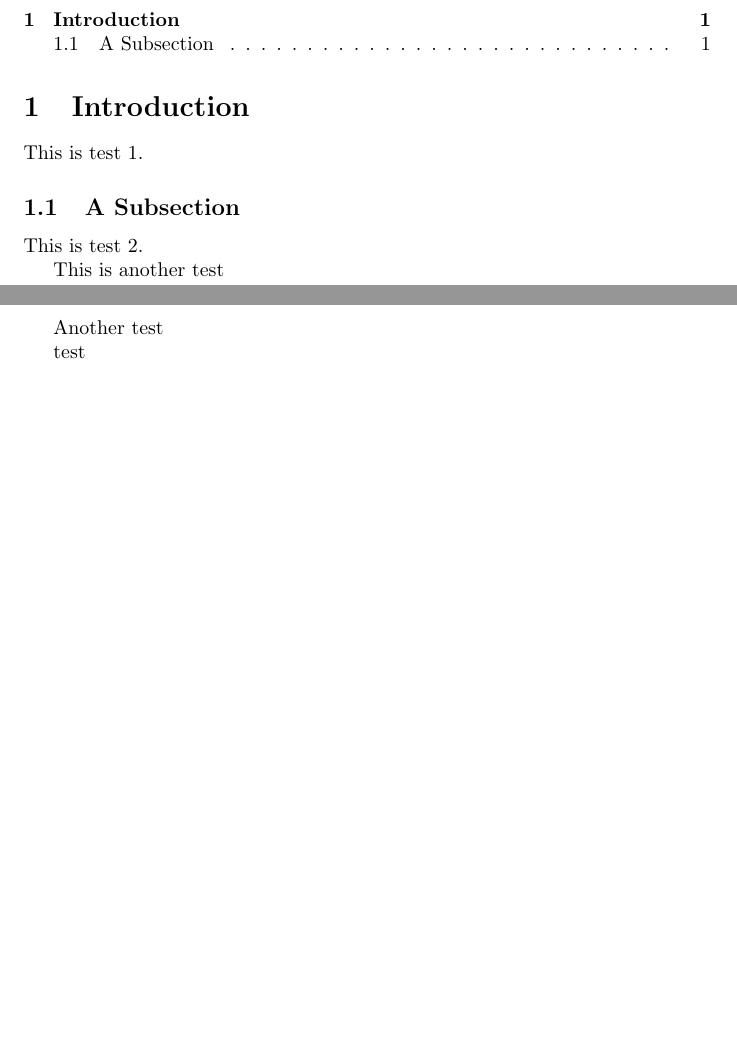
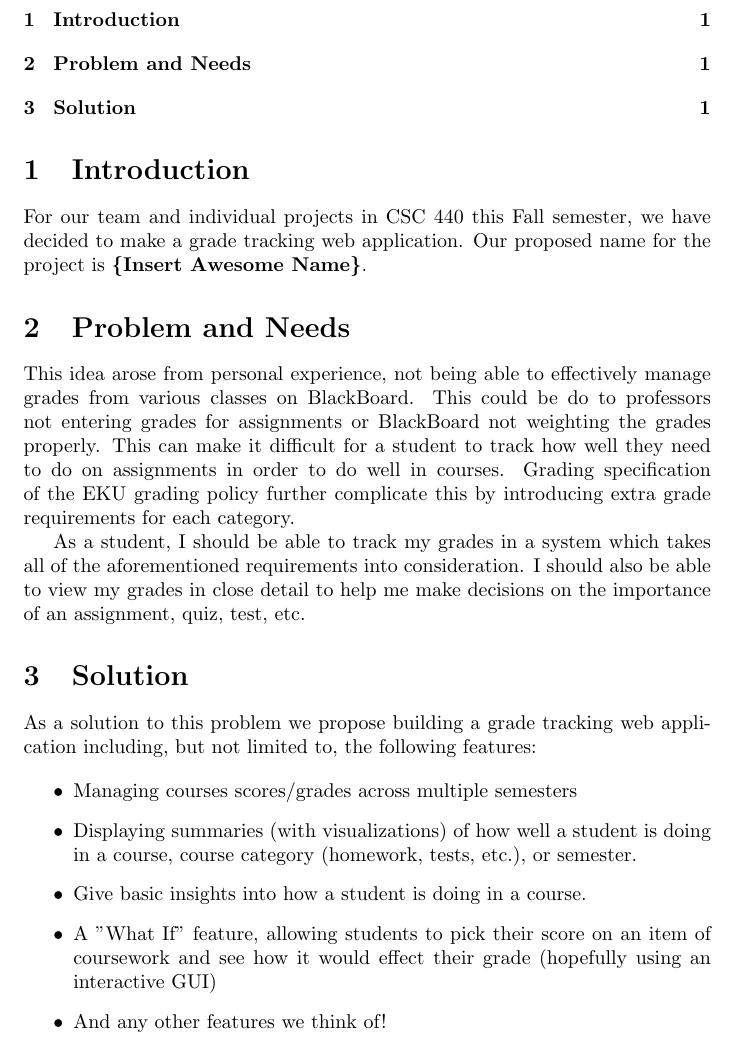
Before and after one commit to KYDronePilot/CSC-440-Team-Project, a LaTeX document (docs/project_proposal/project_proposal.tex): two parts of pages 2 and 3 of 3 before the commit and part of page 2 of 2 after it, the two joined at a grey line, cut so that both start at the same text, the shorter picture padded with empty space. Compiled offline with pdfLaTeX.

Commit message:
Added draft beginning of project proposal.
 - More work can be done to refine the content. This was just to get
   something written down since we decided on a project.

```diff
--- a/docs/project_proposal/project_proposal.tex
+++ b/docs/project_proposal/project_proposal.tex
@@ -20,14 +20,33 @@
 \tableofcontents
 
 \section{Introduction}
-This is test 1.
-\subsection{A Subsection}
-This is test 2.
+For our team and individual projects in CSC 440 this Fall semester, we have decided to make a grade
+tracking web application. Our proposed name for the project is \textbf{\{Insert Awesome Name\}}.
 
-This is another test
-\clearpage
-Another test
+\section{Problem and Needs}
+This idea arose from personal experience, not being able to effectively manage grades from various
+classes on BlackBoard. This could be do to professors not entering grades for assignments or
+BlackBoard not weighting the grades properly. This can make it difficult for a student to track how
+well they need to do on assignments in order to do well in courses. Grading specification of the EKU
+grading policy further complicate this by introducing extra grade requirements for each category.
 
-test
+As a student, I should be able to track my grades in a system which takes all of the aforementioned
+requirements into consideration. I should also be able to view my grades in close detail to help me
+make decisions on the importance of an assignment, quiz, test, etc.
+
+\section{Solution}
+As a solution to this problem we propose building a grade tracking web application including, but
+not limited to, the following features:
+
+\begin{itemize}
+    \item Managing courses scores/grades across multiple semesters
+    \item Displaying summaries (with visualizations) of how well a student is doing in a course,
+    course category (homework, tests, etc.), or semester.
+    \item Give basic insights into how a student is doing in a course.
+    \item A "What If" feature, allowing students to pick their score on an item of coursework and
+    see how it would effect their grade (hopefully using an interactive GUI)
+    \item And any other features we think of!
+\end{itemize}
+
 
 \end{document}
```
